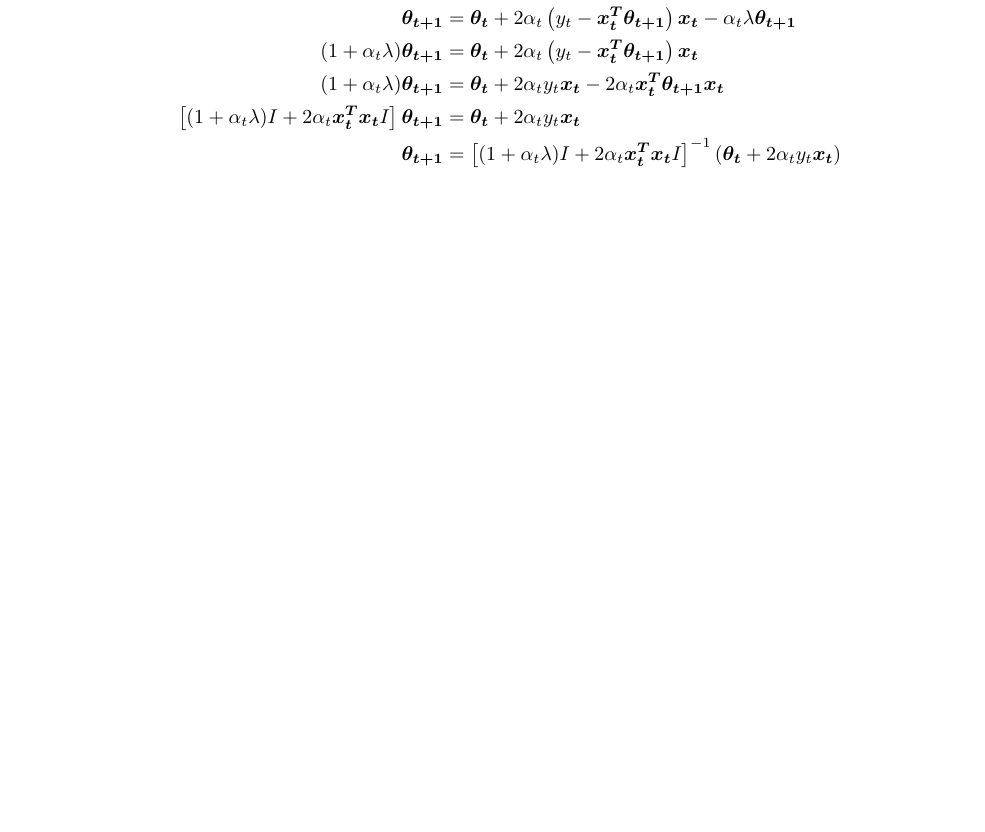
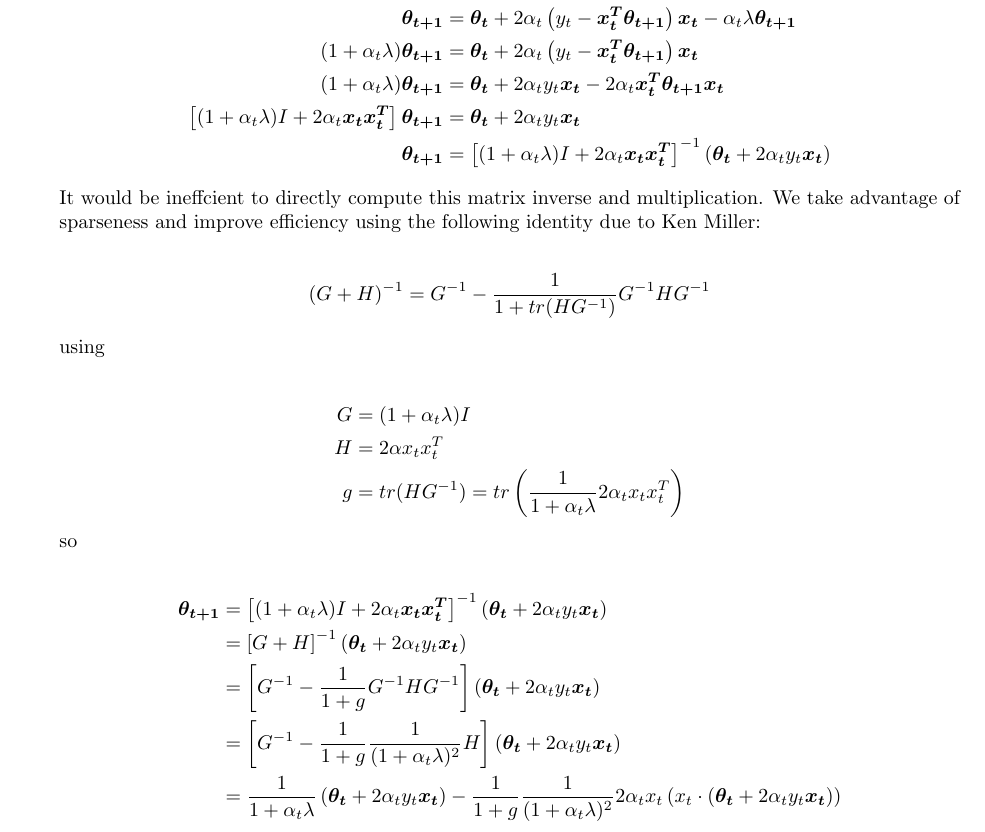
Before and after one commit to abliu/stat221final, a LaTeX document (tex/writeup.tex): part of page 6 of 9 before the commit and part of page 6 of 10 after it, cut so that both start at the same text, the shorter picture padded with empty space. Compiled offline with pdfLaTeX.

Commit message:
fixed updates for squared loss

```diff
--- a/tex/writeup.tex
+++ b/tex/writeup.tex
@@ -246,9 +246,34 @@ The implicit update can be derived in much the same way as above. We have the fo
 \vec{\theta_{t+1}} &= \vec{\theta_{t}} +2 \alpha_{t}\left( y_t-\vec{x_t^T}\vec{\theta_{t+1}} \right )\vec{x_t} - \alpha_t\lambda\vec{\theta_{t+1}}\\
 (1+\alpha_t\lambda)\vec{\theta_{t+1}} &= \vec{\theta_{t}} +2 \alpha_{t}\left( y_t-\vec{x_t^T}\vec{\theta_{t+1}} \right )\vec{x_t}\\
 (1+\alpha_t\lambda)\vec{\theta_{t+1}} &= \vec{\theta_{t}} + 2\alpha_t y_t \vec{x_t} - 2\alpha_t\vec{x_t^T}\vec{\theta_{t+1}}\vec{x_t}\\
-\left[(1+\alpha_t\lambda)I + 2\alpha_t\vec{x_t^T}\vec{x_t}I\right]\vec{\theta_{t+1}} &= \vec{\theta_t} + 2\alpha_t y_t\vec{x_t}\\
-\vec{\theta_{t+1}} &= \left[(1+\alpha_t\lambda)I + 2\alpha_t\vec{x_t^T}\vec{x_t}I\right]^{-1}\left(\vec{\theta_t} + 2\alpha_t y_t \vec{x_t}\right)
+\left[(1+\alpha_t\lambda)I + 2\alpha_t\vec{x_t}\vec{x_t^T}\right]\vec{\theta_{t+1}} &= \vec{\theta_t} + 2\alpha_t y_t\vec{x_t}\\
+\vec{\theta_{t+1}} &= \left[(1+\alpha_t\lambda)I + 2\alpha_t\vec{x_t}\vec{x_t^T}\right]^{-1}\left(\vec{\theta_t} + 2\alpha_t y_t \vec{x_t}\right)
 \end{align*}
+
+It would be ineffcient to directly compute this matrix inverse and multiplication.  We take advantage of sparseness and improve efficiency using the following identity due to Ken Miller:
+
+\begin{align*}
+(G + H)^{-1} = G^{-1} - \frac{1}{1 + tr(HG^{-1})}G^{-1}HG^{-1}
+\end{align*}
+
+using
+
+\begin{align*}
+G &= (1 + \alpha_t \lambda)I \\
+H &= 2 \alpha x_t x_t^T \\
+g &= tr(HG^{-1}) = tr \left( \frac{1}{1 + \alpha_t \lambda} 2 \alpha_t x_t x_t^T \right)
+\end{align*}
+
+so
+
+\begin{align*}
+\vec{\theta_{t+1}} &= \left[(1+\alpha_t\lambda)I + 2\alpha_t\vec{x_t}\vec{x_t^T}\right]^{-1}\left(\vec{\theta_t} + 2\alpha_t y_t \vec{x_t}\right) \\
+&= \left[G + H\right]^{-1}\left(\vec{\theta_t} + 2\alpha_t y_t \vec{x_t}\right) \\
+&= \left[ G^{-1} - \frac{1}{1 + g}G^{-1}HG^{-1} \right] \left(\vec{\theta_t} + 2\alpha_t y_t \vec{x_t}\right) \\
+&= \left[ G^{-1} - \frac{1}{1 + g}\frac{1}{(1 + \alpha_t \lambda)^2}H \right] \left(\vec{\theta_t} + 2\alpha_t y_t \vec{x_t}\right) \\
+&= \frac{1}{1 + \alpha_t \lambda} \left(\vec{\theta_t} + 2\alpha_t y_t \vec{x_t}\right)  - \frac{1}{1 + g}\frac{1}{(1 + \alpha_t \lambda)^2} 2 \alpha_t x_t \left( x_t  \cdot \left(\vec{\theta_t} + 2\alpha_t y_t \vec{x_t}\right) \right)
+\end{align*}
+
 
 \item We downloaded and compiled Bottou's SGD package.
 \item See \texttt{svmimplicit.cpp}.
```
Also changed, not shown: tex/writeup.pdf.
